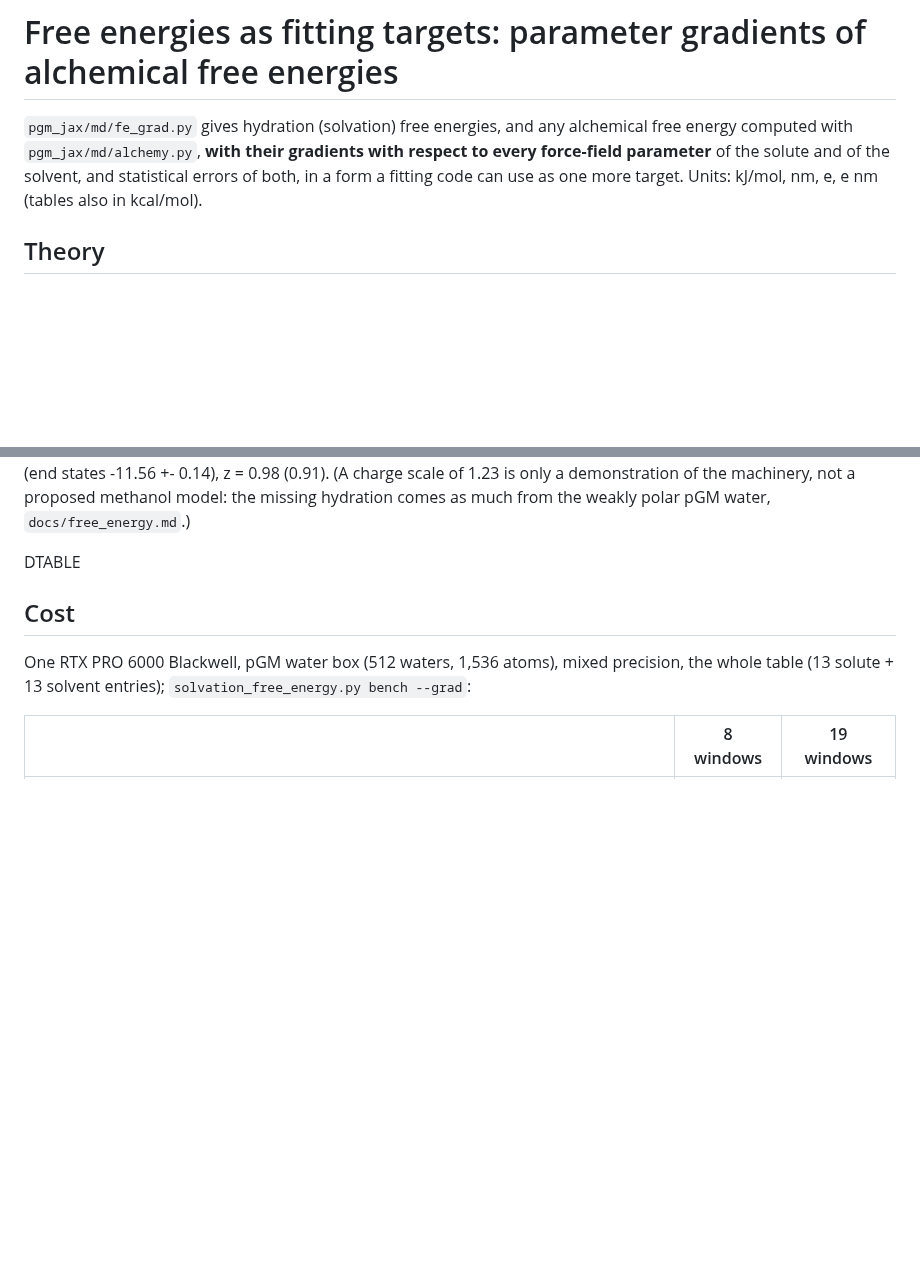
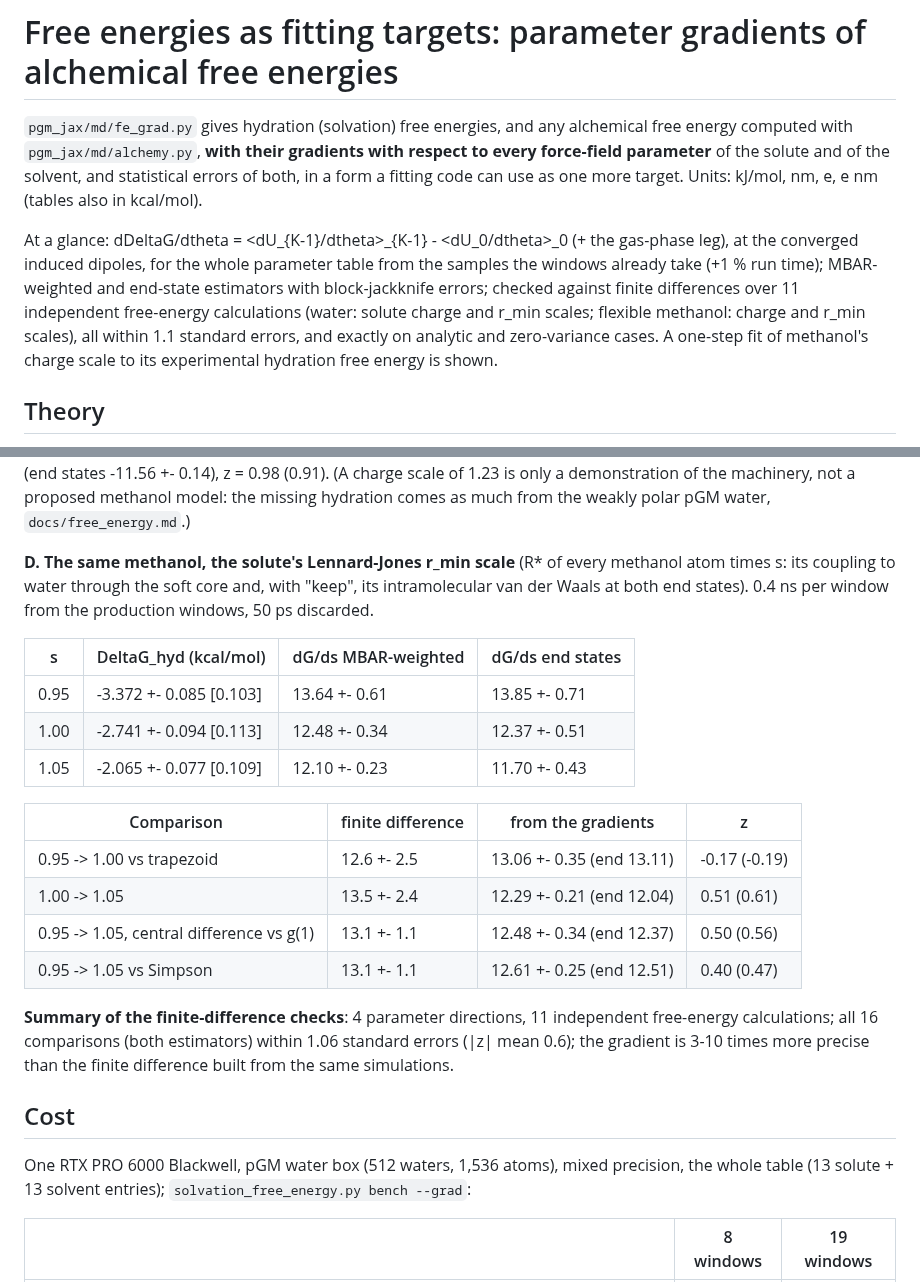
Before and after one commit to larryhuang98/pgm-jax, a Markdown page: docs/fe_gradients.md, 2 parts joined by grey strips. GitHub-like rendering; blank space fills up the shorter version.

Commit message:
docs/fe_gradients.md: methanol r_min finite-difference check, summary; NOTES: status

```diff
--- a/docs/fe_gradients.md
+++ b/docs/fe_gradients.md
@@ -4,6 +4,14 @@
 energy computed with `pgm_jax/md/alchemy.py`, **with their gradients with respect to every
 force-field parameter** of the solute and of the solvent, and statistical errors of both, in a
 form a fitting code can use as one more target. Units: kJ/mol, nm, e, e nm (tables also in kcal/mol).
+
+At a glance: dDeltaG/dtheta = <dU_{K-1}/dtheta>_{K-1} - <dU_0/dtheta>_0 (+ the gas-phase leg), at
+the converged induced dipoles, for the whole parameter table from the samples the windows already
+take (+1 % run time); MBAR-weighted and end-state estimators with block-jackknife errors; checked
+against finite differences over 11 independent free-energy calculations (water: solute charge and
+r_min scales; flexible methanol: charge and r_min scales), all within 1.1 standard errors, and
+exactly on analytic and zero-variance cases. A one-step fit of methanol's charge scale to its
+experimental hydration free energy is shown.
 
 ## Theory
 
@@ -190,7 +198,26 @@ against the trapezoid of the gradients -11.58 +- 0.09 (end states -11.56 +- 0.14
 (A charge scale of 1.23 is only a demonstration of the machinery, not a proposed methanol model:
 the missing hydration comes as much from the weakly polar pGM water, `docs/free_energy.md`.)
 
-DTABLE
+**D. The same methanol, the solute's Lennard-Jones r_min scale** (R* of every methanol atom times
+s: its coupling to water through the soft core and, with "keep", its intramolecular van der Waals
+at both end states). 0.4 ns per window from the production windows, 50 ps discarded.
+
+| s | DeltaG_hyd (kcal/mol) | dG/ds MBAR-weighted | dG/ds end states |
+|---|---|---|---|
+| 0.95 | -3.372 +- 0.085 [0.103] | 13.64 +- 0.61 | 13.85 +- 0.71 |
+| 1.00 | -2.741 +- 0.094 [0.113] | 12.48 +- 0.34 | 12.37 +- 0.51 |
+| 1.05 | -2.065 +- 0.077 [0.109] | 12.10 +- 0.23 | 11.70 +- 0.43 |
+
+| Comparison | finite difference | from the gradients | z |
+|---|---|---|---|
+| 0.95 -> 1.00 vs trapezoid | 12.6 +- 2.5 | 13.06 +- 0.35 (end 13.11) | -0.17 (-0.19) |
+| 1.00 -> 1.05 | 13.5 +- 2.4 | 12.29 +- 0.21 (end 12.04) | 0.51 (0.61) |
+| 0.95 -> 1.05, central difference vs g(1) | 13.1 +- 1.1 | 12.48 +- 0.34 (end 12.37) | 0.50 (0.56) |
+| 0.95 -> 1.05 vs Simpson | 13.1 +- 1.1 | 12.61 +- 0.25 (end 12.51) | 0.40 (0.47) |
+
+**Summary of the finite-difference checks**: 4 parameter directions, 11 independent free-energy
+calculations; all 16 comparisons (both estimators) within 1.06 standard errors (|z| mean 0.6); the
+gradient is 3-10 times more precise than the finite difference built from the same simulations.
 
 ## Cost
 
```
Also changed, not shown: NOTES_fegrad.md (+4 -0 lines).
